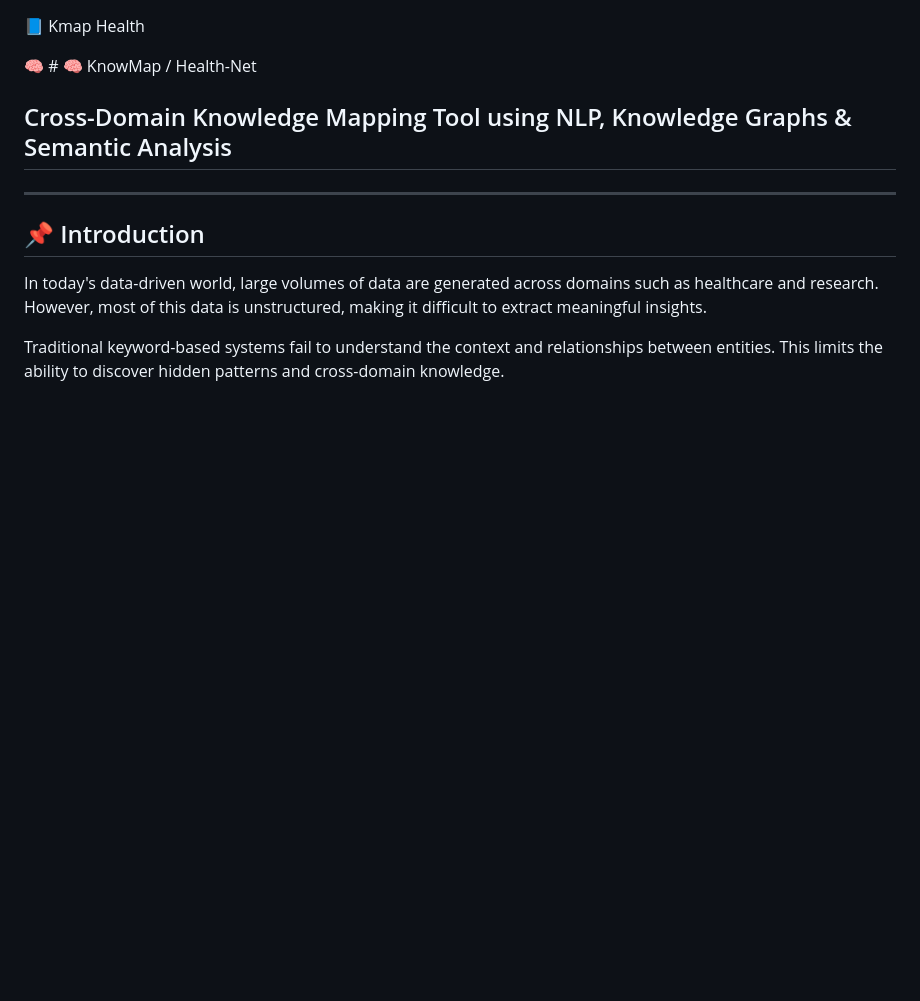
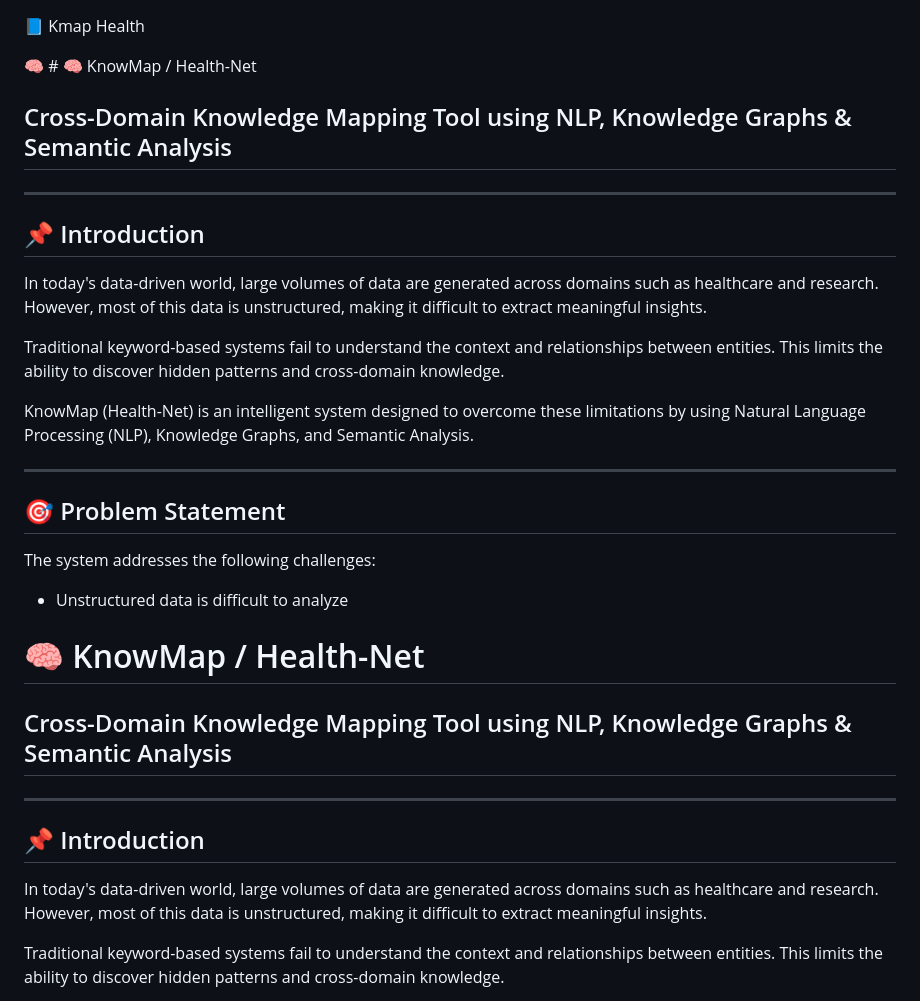
Before and after one commit to prayashi447/Kmap_Health, a Markdown page: README.md, the part around one of its changes. Rendered like a GitHub page; blank space fills up the shorter version.

```diff
--- a/README.md
+++ b/README.md
@@ -1,6 +1,26 @@
 📘 Kmap Health
 
 🧠 # 🧠 KnowMap / Health-Net
+## Cross-Domain Knowledge Mapping Tool using NLP, Knowledge Graphs & Semantic Analysis
+
+---
+
+## 📌 Introduction
+
+In today's data-driven world, large volumes of data are generated across domains such as healthcare and research. However, most of this data is unstructured, making it difficult to extract meaningful insights.
+
+Traditional keyword-based systems fail to understand the context and relationships between entities. This limits the ability to discover hidden patterns and cross-domain knowledge.
+
+KnowMap (Health-Net) is an intelligent system designed to overcome these limitations by using Natural Language Processing (NLP), Knowledge Graphs, and Semantic Analysis.
+
+---
+
+## 🎯 Problem Statement
+
+The system addresses the following challenges:
+
+- Unstructured data is difficult to analyze
+# 🧠 KnowMap / Health-Net
 ## Cross-Domain Knowledge Mapping Tool using NLP, Knowledge Graphs & Semantic Analysis
 
 ---
```
Also changed, not shown: other parts of README.md (+73 -0 lines).
